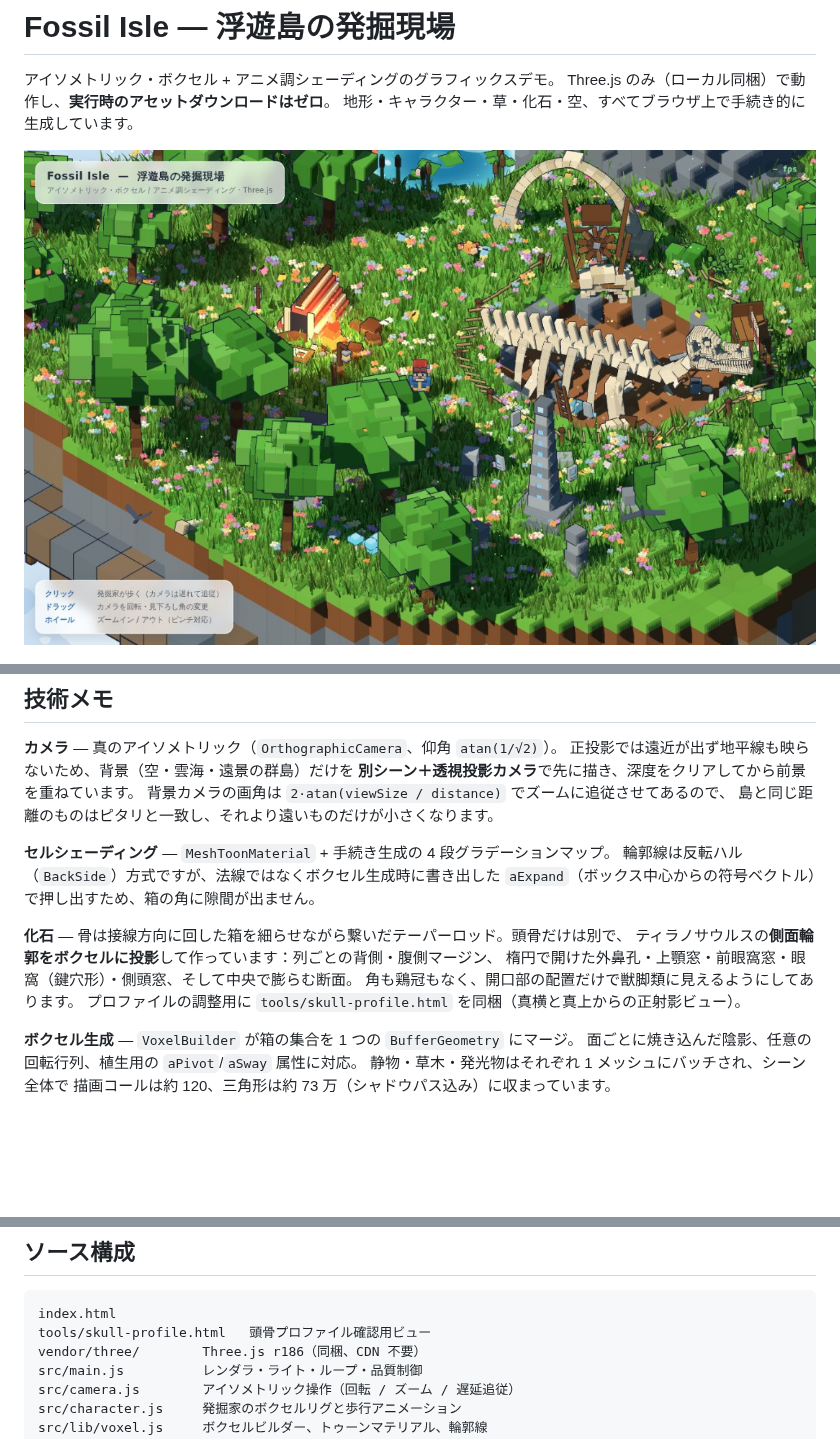
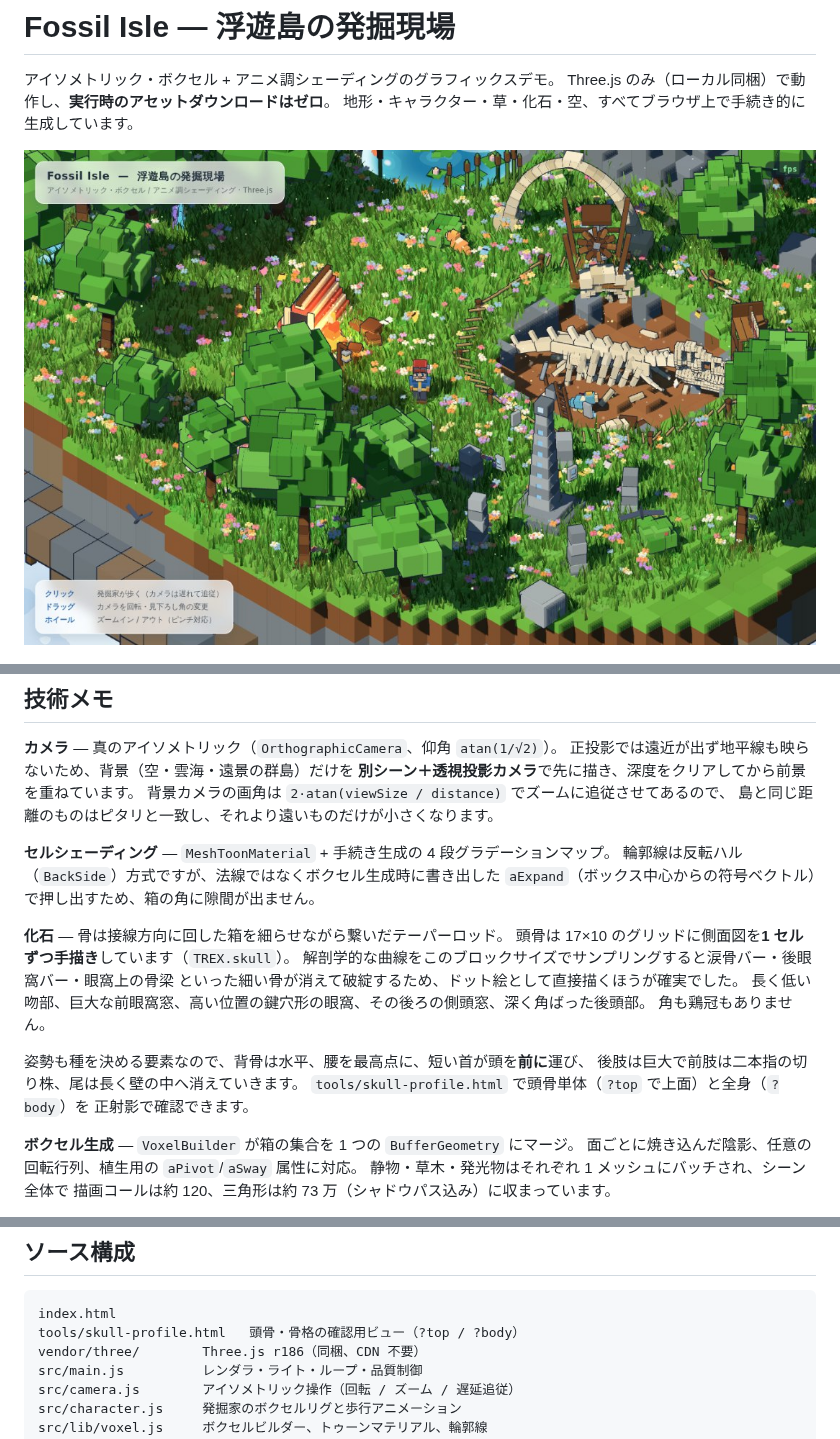
Before and after one commit to takumi7201-spec/Game-2, a Markdown page: README.md, 3 parts joined by grey strips. GitHub-like rendering; pictures changed too: docs/screenshot.jpg; blank space fills up the shorter version.

Commit message:
Draw the skull as chunky pixel art and re-pose the skeleton as a theropod
Two problems with the previous fossil: the skull was a fine mosaic of
tiny cells that clashed with the chunky blocks everywhere else, and the
whole animal - arched back, neck carried upward, four similar limbs -
read as a sauropod rather than a tyrannosaur.

Skull
- Sampling the anatomical profile at a chunky block size destroys the
  thin struts a theropod skull is made of (lacrimal bar, postorbital
  bar, the roof over the orbit), so the lateral projection is now
  authored cell by cell on a 17x10 grid instead of punched out of
  ellipses. Halves the block count and doubles the block size.
- The jaw is a second hand-drawn grid with its own mandibular fenestra,
  and the teeth dropped from four rods each to one.

Posture
- The backbone runs horizontal with the hips as its high point, a short
  S-curved neck carries the head forward instead of up, and proportions
  follow the animal: long heavy tail, compact torso, oversized head.
- Enormous hind limbs (ilium blade, ischium, pubis with its boot,
  femur, tibia, metatarsus, three toes) against two-fingered forelimb
  stubs - the pairing that says tyrannosaur at a glance.
- Ribs sweep backwards quadratically as they descend so they read as a
  cage in profile rather than a row of fence posts.

tools/skull-profile.html gains a ?body mode that renders the whole
skeleton in an orthographic side view, which is how the pose was tuned.

Co-Authored-By: Claude Opus 5 <noreply@anthropic.com>
Claude-Session: https://claude.ai/code/session_0125P2mU8XHrXdhLTmH6Xdx1

````diff
--- a/README.md
+++ b/README.md
@@ -42,11 +43,17 @@ python3 -m http.server 8080
 輪郭線は反転ハル（`BackSide`）方式ですが、法線ではなくボクセル生成時に書き出した
 `aExpand`（ボックス中心からの符号ベクトル）で押し出すため、箱の角に隙間が出ません。
 
-**化石** — 骨は接線方向に回した箱を細らせながら繋いだテーパーロッド。頭骨だけは別で、
-ティラノサウルスの**側面輪郭をボクセルに投影**して作っています：列ごとの背側・腹側マージン、
-楕円で開けた外鼻孔・上顎窓・前眼窩窓・眼窩（鍵穴形）・側頭窓、そして中央で膨らむ断面。
-角も鶏冠もなく、開口部の配置だけで獣脚類に見えるようにしてあります。
-プロファイルの調整用に `tools/skull-profile.html` を同梱（真横と真上からの正射影ビュー）。
+**化石** — 骨は接線方向に回した箱を細らせながら繋いだテーパーロッド。
+頭骨は 17×10 のグリッドに側面図を**1 セルずつ手描き**しています（`TREX.skull`）。
+解剖学的な曲線をこのブロックサイズでサンプリングすると涙骨バー・後眼窩バー・眼窩上の骨梁
+といった細い骨が消えて破綻するため、ドット絵として直接描くほうが確実でした。
+長く低い吻部、巨大な前眼窩窓、高い位置の鍵穴形の眼窩、その後ろの側頭窓、深く角ばった後頭部。
+角も鶏冠もありません。
+
+姿勢も種を決める要素なので、背骨は水平、腰を最高点に、短い首が頭を**前に**運び、
+後肢は巨大で前肢は二本指の切り株、尾は長く壁の中へ消えていきます。
+`tools/skull-profile.html` で頭骨単体（`?top` で上面）と全身（`?body`）を
+正射影で確認できます。
 
 **ボクセル生成** — `VoxelBuilder` が箱の集合を 1 つの `BufferGeometry` にマージ。
 面ごとに焼き込んだ陰影、任意の回転行列、植生用の `aPivot`/`aSway` 属性に対応。
@@ -73,7 +80,7 @@ python3 -m http.server 8080
 
 ```
 index.html
-tools/skull-profile.html   頭骨プロファイル確認用ビュー
+tools/skull-profile.html   頭骨・骨格の確認用ビュー（?top / ?body）
 vendor/three/        Three.js r186（同梱、CDN 不要）
 src/main.js          レンダラ・ライト・ループ・品質制御
 src/camera.js        アイソメトリック操作（回転 / ズーム / 遅延追従）
````
Also changed, not shown: other parts of README.md (+2 -1 lines), docs/skeleton.jpg (added), docs/skull-profile.jpg, 2 other files.
